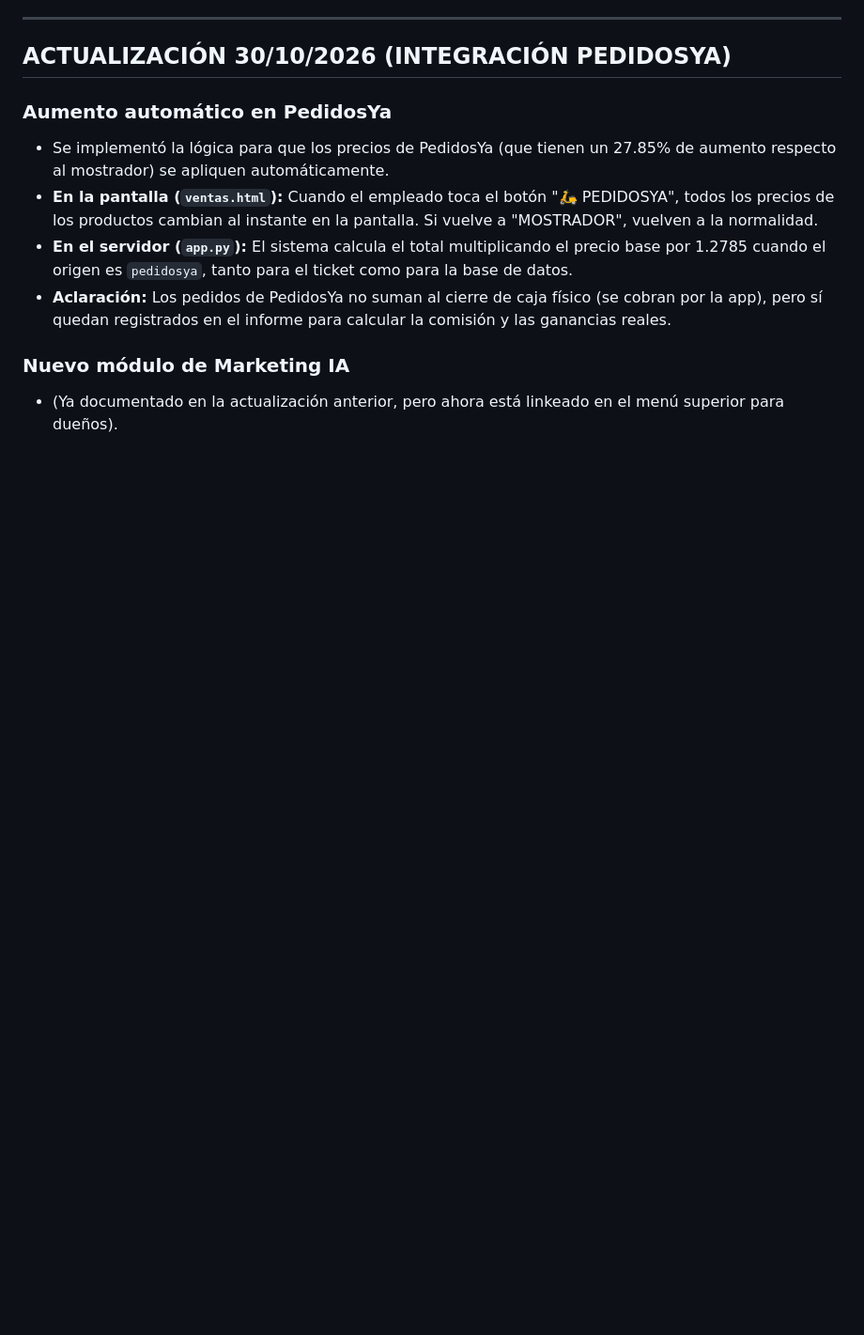
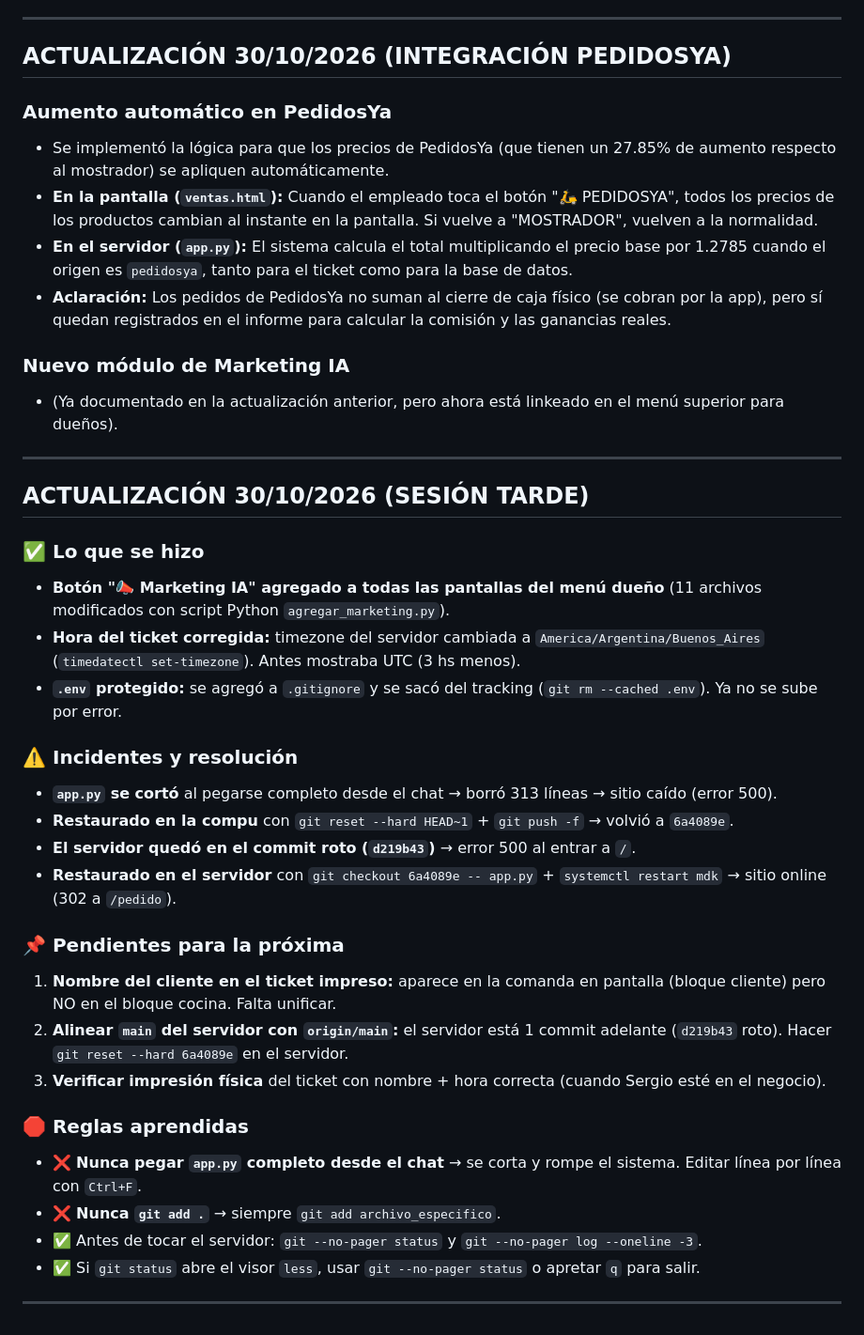
Before and after one commit to MDKShawarma/mdk-sistema, a Markdown page: PROYECTO.md, the part around the change. Shown at 94% size. GitHub-like rendering; blank space fills up the shorter version.

Commit message:
Actualizar PROYECTO.md con sesion 30/10/2026 tarde

```diff
--- a/PROYECTO.md
+++ b/PROYECTO.md
@@ -393,3 +393,31 @@ puntos de fidelidad, informes y contabilidad. Funciona 24/7 en DonWeb.
 
 ### Nuevo módulo de Marketing IA
 - (Ya documentado en la actualización anterior, pero ahora está linkeado en el menú superior para dueños).
+
+---
+
+## ACTUALIZACIÓN 30/10/2026 (SESIÓN TARDE)
+
+### ✅ Lo que se hizo
+- **Botón "📣 Marketing IA" agregado a todas las pantallas del menú dueño** (11 archivos modificados con script Python `agregar_marketing.py`).
+- **Hora del ticket corregida:** timezone del servidor cambiada a `America/Argentina/Buenos_Aires` (`timedatectl set-timezone`). Antes mostraba UTC (3 hs menos).
+- **`.env` protegido:** se agregó a `.gitignore` y se sacó del tracking (`git rm --cached .env`). Ya no se sube por error.
+
+### ⚠️ Incidentes y resolución
+- **`app.py` se cortó** al pegarse completo desde el chat → borró 313 líneas → sitio caído (error 500).
+- **Restaurado en la compu** con `git reset --hard HEAD~1` + `git push -f` → volvió a `6a4089e`.
+- **El servidor quedó en el commit roto (`d219b43`)** → error 500 al entrar a `/`.
+- **Restaurado en el servidor** con `git checkout 6a4089e -- app.py` + `systemctl restart mdk` → sitio online (302 a `/pedido`).
+
+### 📌 Pendientes para la próxima
+1. **Nombre del cliente en el ticket impreso:** aparece en la comanda en pantalla (bloque cliente) pero NO en el bloque cocina. Falta unificar.
+2. **Alinear `main` del servidor con `origin/main`:** el servidor está 1 commit adelante (`d219b43` roto). Hacer `git reset --hard 6a4089e` en el servidor.
+3. **Verificar impresión física** del ticket con nombre + hora correcta (cuando Sergio esté en el negocio).
+
+### 🛑 Reglas aprendidas
+- ❌ **Nunca pegar `app.py` completo desde el chat** → se corta y rompe el sistema. Editar línea por línea con `Ctrl+F`.
+- ❌ **Nunca `git add .`** → siempre `git add archivo_especifico`.
+- ✅ Antes de tocar el servidor: `git --no-pager status` y `git --no-pager log --oneline -3`.
+- ✅ Si `git status` abre el visor `less`, usar `git --no-pager status` o apretar `q` para salir.
+
+---
```
